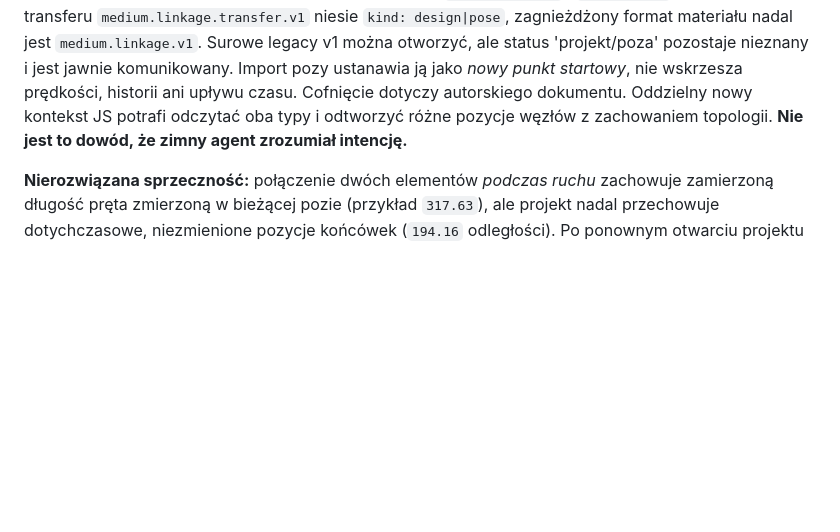
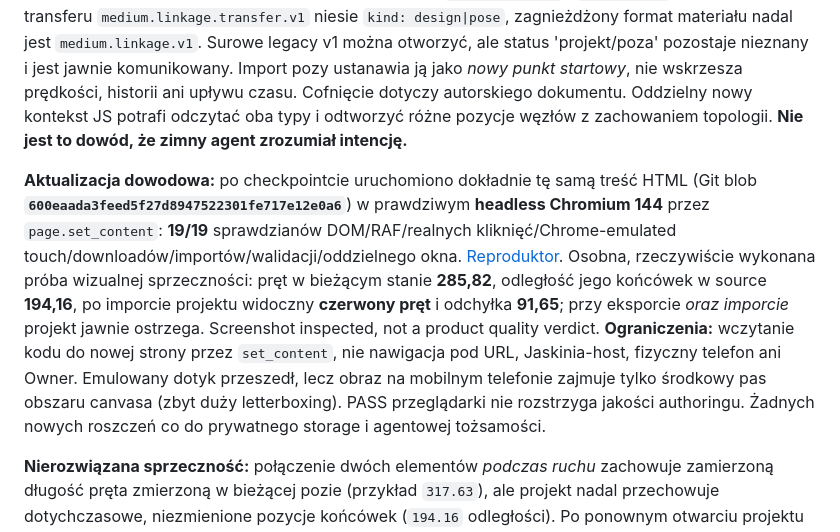
Before and after one commit to Jozzpoly/Shared-Work-Medium-Lab, a Markdown page: experiments/relational-linkage-2026-10-25/CAMPAIGN.md, the part around the change. GitHub-like rendering; blank space fills up the shorter version.

Commit message:
E1: evidence update with exact browser-qualified source and visual counterexample

```diff
--- a/experiments/relational-linkage-2026-10-25/CAMPAIGN.md
+++ b/experiments/relational-linkage-2026-10-25/CAMPAIGN.md
@@ -7,6 +7,8 @@
 2. **Pierwszy `design` snapshot na każde kliknięcie:** samo dodanie punktu podczas ruchu utrwalało **także nieedytowane węzły** (np. węzeł 2: `290,260 → 168.48,157.99`), a więc nadal przypisywało autorowi pozycje osiągnięte wyłącznie przez symulację.
 
 **Obecny kandydat E1:** `Linkage.authored()` przechowuje niezależny projekt. Nie zmienia się pod wpływem autonomicznych kroków silnika. Jawne operacje edycji (`node-added/moved/deleted`, `rod-added/deleted`, `pin-set`, `motor-set`) zmieniają **tylko wskazane pola źródła**, a nie przypadkowo aktualną pozycję reszty mechanizmu. Dwa **świadome** przyciski: `Zapisz projekt` i `Zapisz pozę`; dokument transferu `medium.linkage.transfer.v1` niesie `kind: design|pose`, zagnieżdżony format materiału nadal jest `medium.linkage.v1`. Surowe legacy v1 można otworzyć, ale status 'projekt/poza' pozostaje nieznany i jest jawnie komunikowany. Import pozy ustanawia ją jako *nowy punkt startowy*, nie wskrzesza prędkości, historii ani upływu czasu. Cofnięcie dotyczy autorskiego dokumentu. Oddzielny nowy kontekst JS potrafi odczytać oba typy i odtworzyć różne pozycje węzłów z zachowaniem topologii. **Nie jest to dowód, że zimny agent zrozumiał intencję.**
+
+**Aktualizacja dowodowa:** po checkpointcie uruchomiono dokładnie tę samą treść HTML (Git blob **`600eaada3feed5f27d8947522301fe717e12e0a6`**) w prawdziwym **headless Chromium 144** przez `page.set_content`: **19/19** sprawdzianów DOM/RAF/realnych kliknięć/Chrome-emulated touch/downloadów/importów/walidacji/oddzielnego okna. [Reproduktor](test-browser.py). Osobna, rzeczywiście wykonana próba wizualnej sprzeczności: pręt w bieżącym stanie **285,82**, odległość jego końcówek w source **194,16**, po imporcie projektu widoczny **czerwony pręt** i odchyłka **91,65**; przy eksporcie *oraz imporcie* projekt jawnie ostrzega. Screenshot inspected, not a product quality verdict. **Ograniczenia:** wczytanie kodu do nowej strony przez `set_content`, nie nawigacja pod URL, Jaskinia-host, fizyczny telefon ani Owner. Emulowany dotyk przeszedł, lecz obraz na mobilnym telefonie zajmuje tylko środkowy pas obszaru canvasa (zbyt duży letterboxing). PASS przeglądarki nie rozstrzyga jakości authoringu. Żadnych nowych roszczeń co do prywatnego storage i agentowej tożsamości.
 
 **Nierozwiązana sprzeczność:** połączenie dwóch elementów *podczas ruchu* zachowuje zamierzoną długość pręta zmierzoną w bieżącej pozie (przykład `317.63`), ale projekt nadal przechowuje dotychczasowe, niezmienione pozycje końcówek (`194.16` odległości). Po ponownym otwarciu projektu daje to **~123.47 jednostek naprężenia**. W bieżącym świecie nowy pręt jest poprawny. Bez wyraźnego wyboru nie istnieje automatycznie jedno prawdziwe znaczenie 'zachowaj konstrukcję': można chcieć zachować stare rest, nowe live albo przebudować część źródła. Przy eksporcie projektu UI **ostrzega o sprzecznych więzach** i pozwala zamiast tego świadomie zapisać pozę. NIE ogłaszać rozwiązania semantyki live-edit po wyłącznie zielonych testach. To najlepszy kandydat do rzeczywistej decyzji Ownera / testu feelu.
 
```
